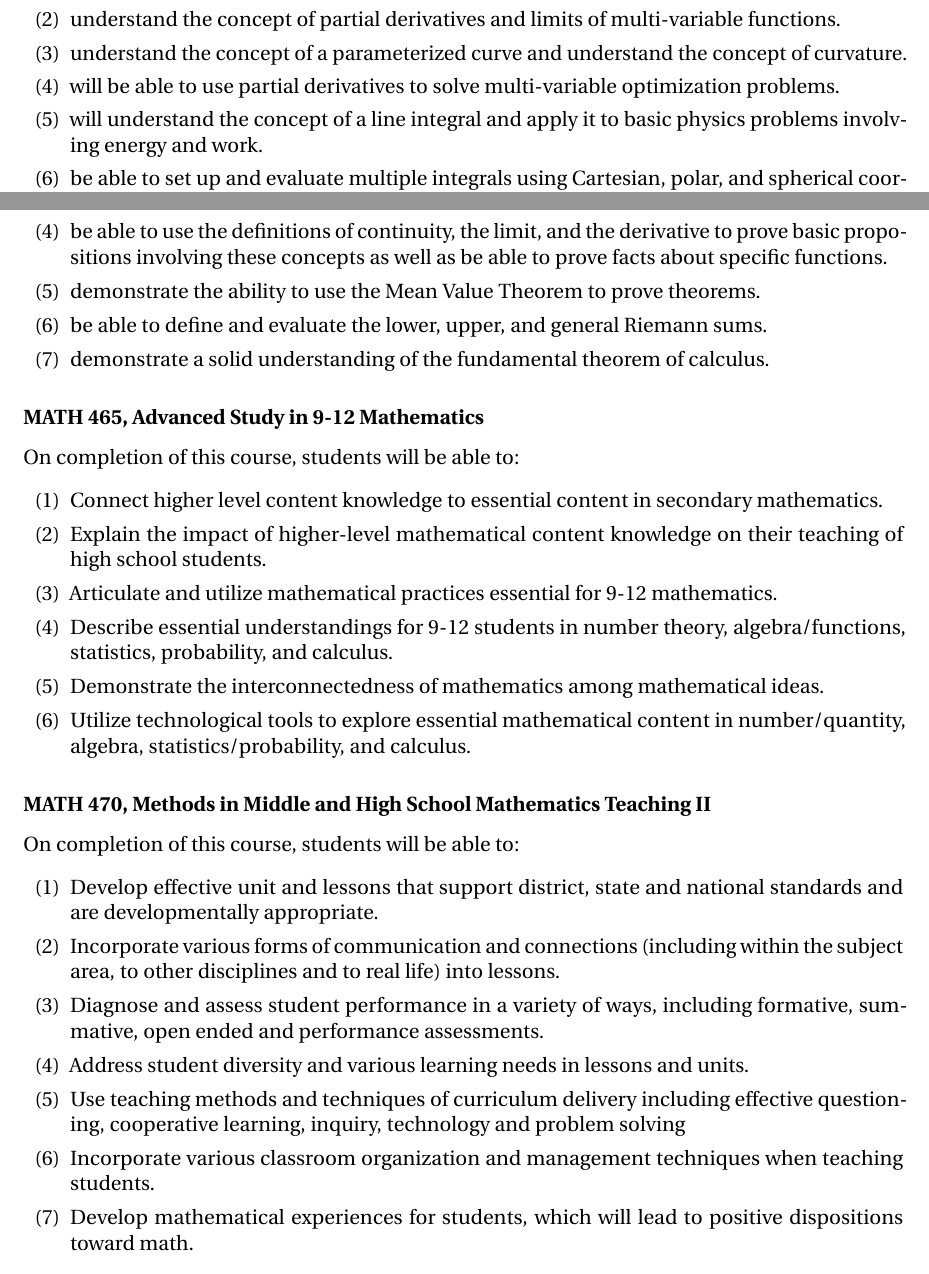
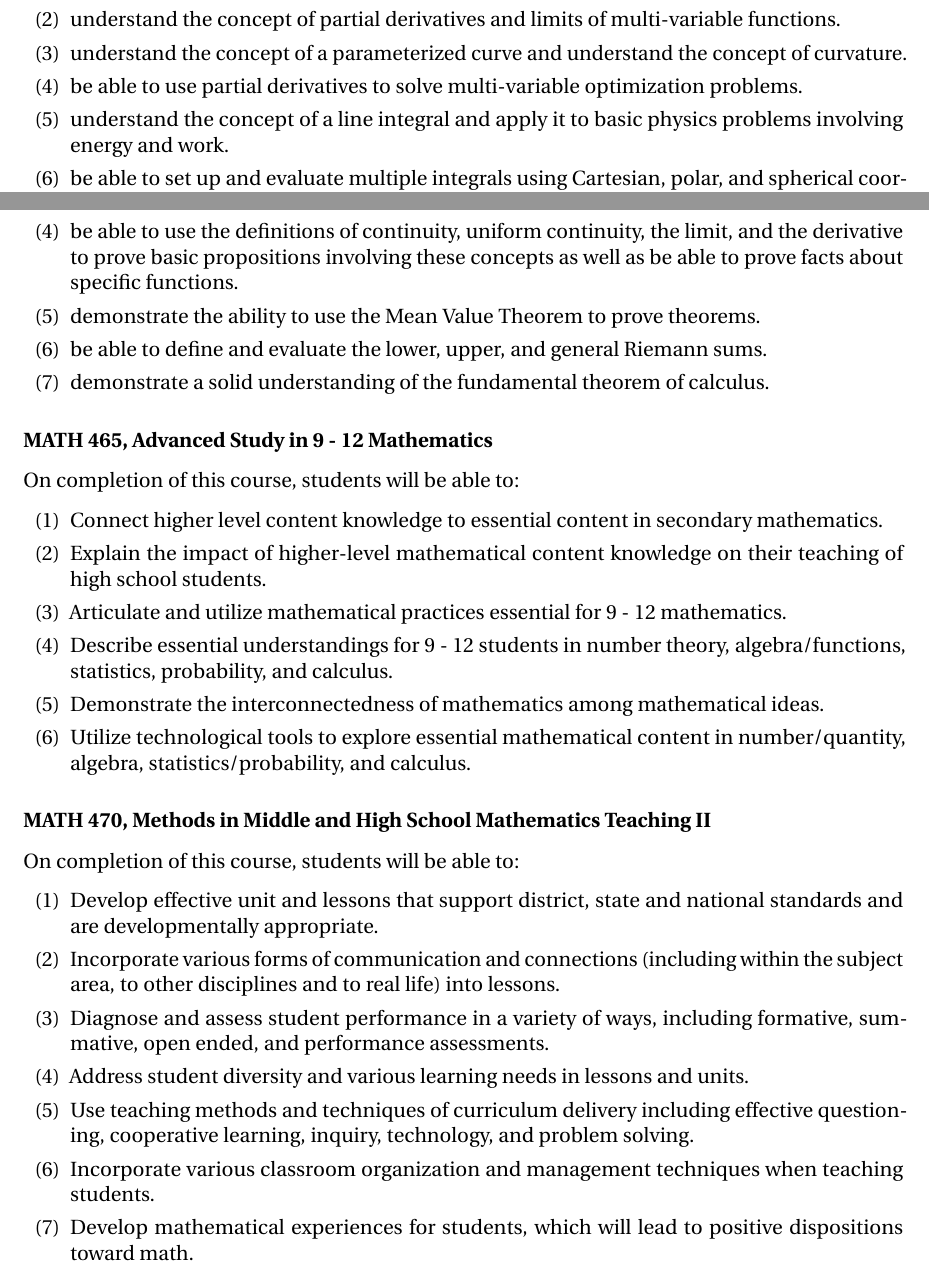
Before and after one commit to barton-willis/LO, a LaTeX document (Learning-outcomes-mathematics.tex): two parts of pages 9 and 14 of 16, joined at a grey line, cut so that both start at the same text. Compiled offline with pdfLaTeX.

Commit message:
minor updates
minor updates

```diff
--- a/Learning-outcomes-mathematics.tex
+++ b/Learning-outcomes-mathematics.tex
@@ -428,8 +428,8 @@ On completion of this course, students will
     \item be able to use vectors to solve geometric problems and basic engineering statics problems.
     \item understand the concept of partial derivatives and limits of multi-variable functions.
     \item understand the concept of a parameterized curve and understand the concept of curvature.
-    \item will be able to use partial derivatives to solve multi-variable optimization problems.
-    \item will understand the concept of a line integral and apply it to basic physics problems involving energy and work.
+    \item be able to use partial derivatives to solve multi-variable optimization problems.
+    \item understand the concept of a line integral and apply it to basic physics problems involving energy and work.
     \item be able to set up and evaluate multiple integrals using Cartesian, polar, and spherical coordinates to find volumes,
     surface areas, centroids, and moments of inertia.
     \item understand the concepts of the vector divergence, gradient, and curl in
@@ -616,21 +616,21 @@ On completion of this class, students will
     \item be able to prove basic propositions that involve the fundamentals of point set topology, including the concepts of open sets, closed sets, boundary points, and limit points.
      \item be able to prove basic propositions that involve the concept of the infimum and supremum.
     \item demonstrate competence with basic properties of sequences including determining convergence and proving results involving the sum, difference, product, and quotient of sequences.
-    \item be able to use the definitions of continuity, the limit, and the derivative to prove basic propositions involving these concepts as well as be able to prove facts about specific functions.
+    \item be able to use the definitions of continuity, uniform continuity, the limit, and the derivative to prove basic propositions involving these concepts as well as be able to prove facts about specific functions.
     \item demonstrate the ability to use the Mean Value Theorem to prove theorems.
     \item be able to define and evaluate the lower, upper, and general Riemann sums.
     \item demonstrate a solid understanding of the fundamental theorem of calculus.
 \end{alphalist}
 
-\subsubsection*{MATH 465, Advanced Study in 9-12 Mathematics}
+\subsubsection*{MATH 465, Advanced Study in 9 - 12 Mathematics}
 
 On  completion of this course, students will be able to:
 \begin{alphalist}
 
 \item Connect higher level content knowledge to essential content in secondary mathematics.
 \item Explain the impact of higher-level mathematical content knowledge on their teaching of high school students.
-\item Articulate and utilize mathematical practices essential for 9-12 mathematics.
-\item Describe essential understandings for 9-12 students in number theory, algebra/functions, statistics, probability, and calculus.
+\item Articulate and utilize mathematical practices essential for 9 - 12 mathematics.
+\item Describe essential understandings for 9 - 12 students in number theory, algebra/functions, statistics, probability, and calculus.
 \item Demonstrate the interconnectedness of mathematics among mathematical ideas.
 \item Utilize technological tools to explore essential mathematical content in number/quantity, algebra, statistics/probability, and calculus.
 \end{alphalist}
@@ -641,9 +641,9 @@ On completion of this course, students will be able to:
 \begin{alphalist}
 \item Develop effective unit and lessons that support district, state and national standards and are developmentally appropriate.
 \item Incorporate various forms of communication and connections (including within the subject area, to other disciplines and to real life) into lessons.
-\item Diagnose and assess student performance in a variety of ways, including formative, summative, open ended and performance assessments.
+\item Diagnose and assess student performance in a variety of ways, including formative, summative, open ended, and performance assessments.
 \item Address student diversity and various learning needs in lessons and units.
-\item Use teaching methods and techniques of curriculum delivery including effective questioning, cooperative learning, inquiry, technology and problem solving
+\item Use teaching methods and techniques of curriculum delivery including effective questioning, cooperative learning, inquiry, technology, and problem solving.
 \item Incorporate various classroom organization and management techniques when teaching students.
 \item Develop mathematical experiences for students, which will lead to positive dispositions toward math.
  \item Explain the organization and benefits of the NCTM Standards, the Common Core State Standards, Nebraska State Standards, and current trends in mathematics education.
```
Also changed, not shown: Learning-outcomes-mathematics.tex (20 more changed lines), 1 other file.
